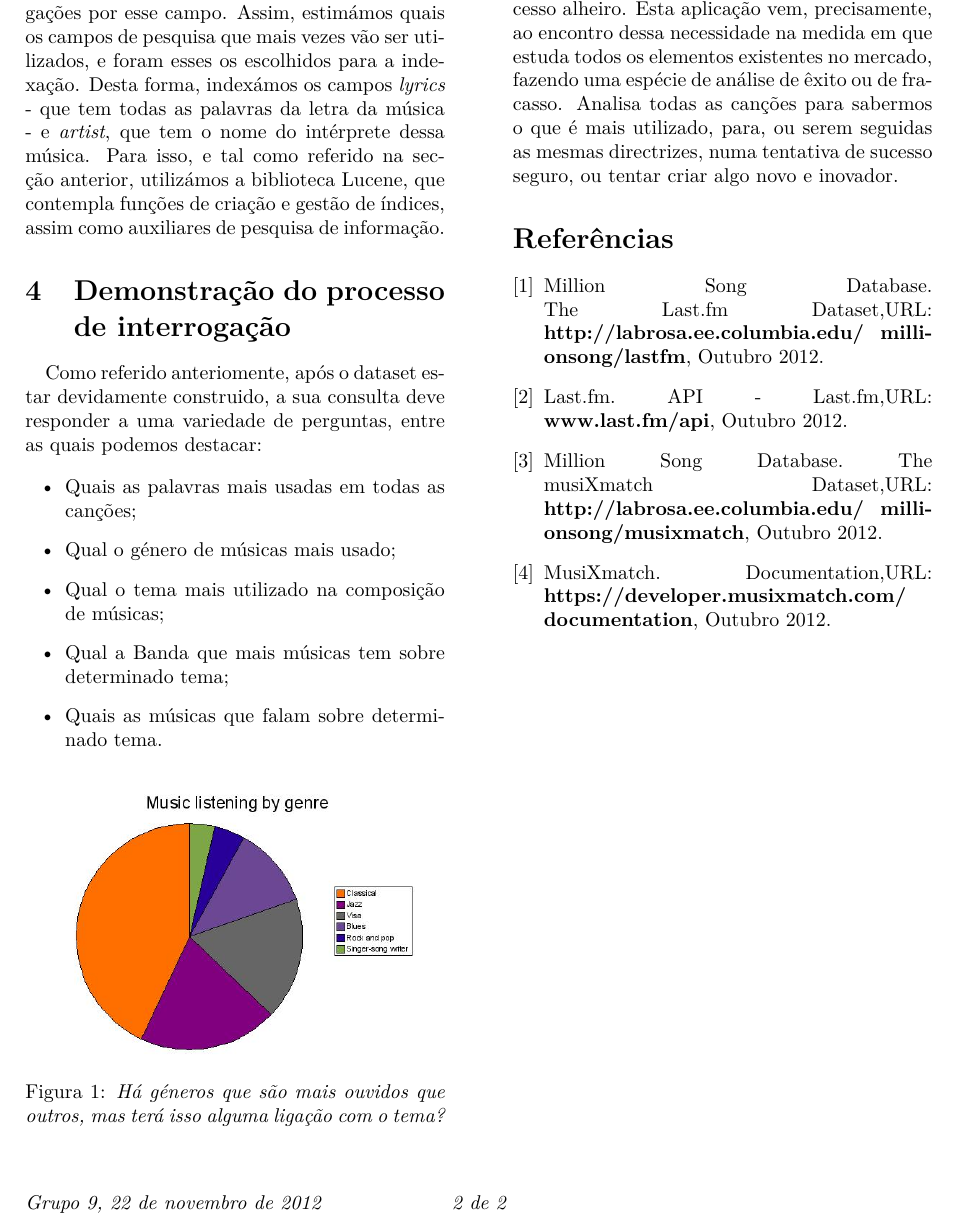
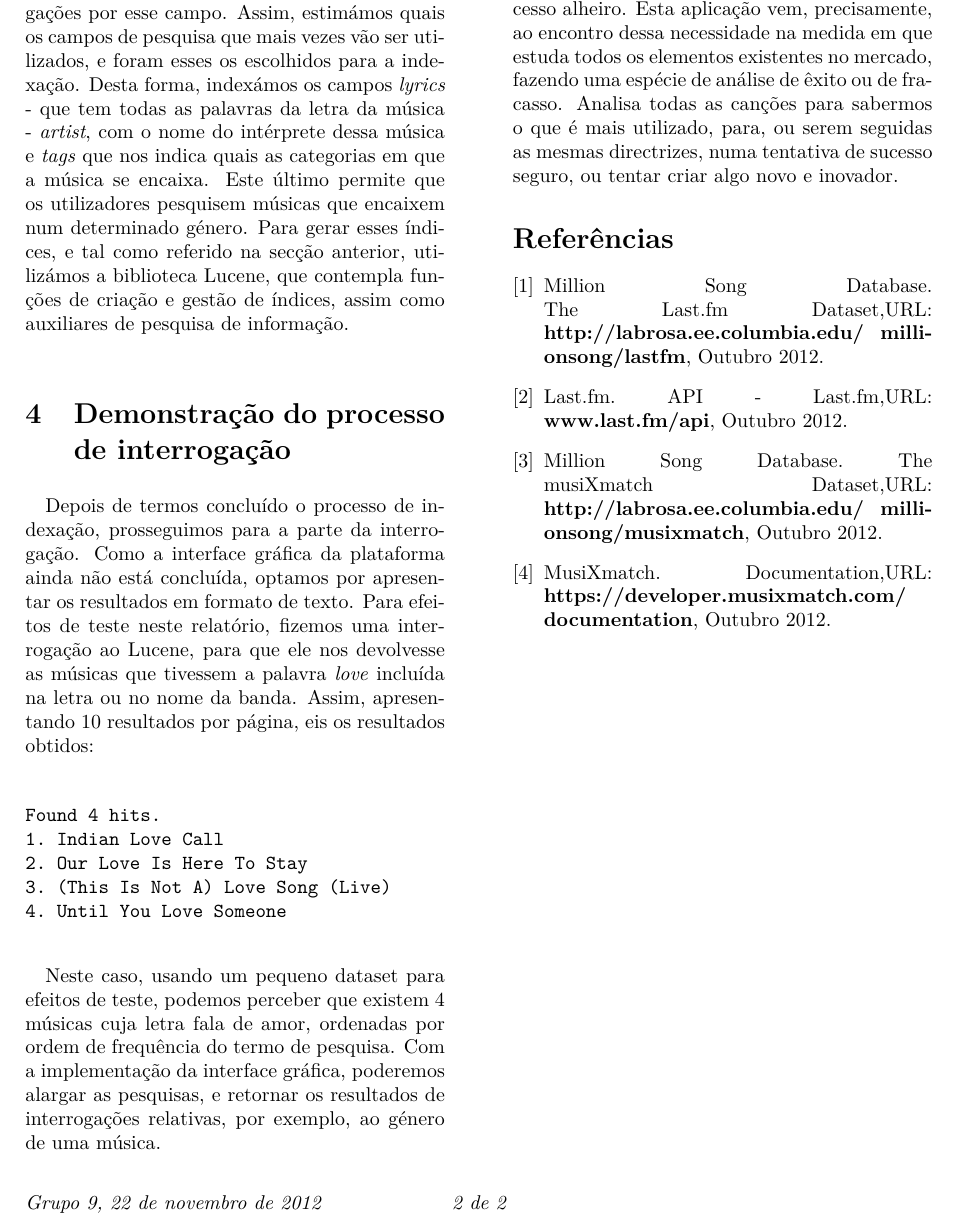
Before and after one commit to lfcgomes/DAPI-MusicStats, a LaTeX paper (Relatório e Apresentação Intercalar #2/relatorio_DAPI/relato2c-v10.tex): part of page 2 of 2, cut so that both start at the same text. Compiled offline with pdfLaTeX.

Commit message:
relatorio finalizado

```diff
--- a/Relatório e Apresentação Intercalar #2/relatorio_DAPI/relato2c-v10.tex
+++ b/Relatório e Apresentação Intercalar #2/relatorio_DAPI/relato2c-v10.tex
@@ -75,26 +75,24 @@ Para este trabalho, escolhemos a ferramenta \textit{open-source} Lucene. Com ela
 
 \section{Geração dos Índices}\label{sec:indices}
 
-Como pretendemos dar resposta às interrogações dos utilizadores, teríamos obrigatoriamente que gerar índices para aumentar a rapidez de resposta. No entanto, não faria sentido indexarmos todos os campos do dataset, em primeiro lugar porque seria um processo bastante moroso e, em segundo lugar, porque não faria sentido indexar, por exemplo, campos relativos ao ID da música já que não iria haver utilizadores a fazer interrogações por esse campo. Assim, estimámos quais os campos de pesquisa que mais vezes vão ser utilizados, e foram esses os escolhidos para a indexação. Desta forma, indexámos os campos \textit{lyrics} - que tem todas as palavras da letra da música - e \textit{artist}, que tem o nome do intérprete dessa música. Para isso, e tal como referido na secção anterior, utilizámos a biblioteca Lucene, que contempla funções de criação e gestão de índices, assim como auxiliares de pesquisa de informação.
+Como pretendemos dar resposta às interrogações dos utilizadores, teríamos obrigatoriamente que gerar índices para aumentar a rapidez de resposta. No entanto, não faria sentido indexarmos todos os campos do dataset, em primeiro lugar porque seria um processo bastante moroso e, em segundo lugar, porque não faria sentido indexar, por exemplo, campos relativos ao ID da música já que não iria haver utilizadores a fazer interrogações por esse campo. Assim, estimámos quais os campos de pesquisa que mais vezes vão ser utilizados, e foram esses os escolhidos para a indexação. Desta forma, indexámos os campos \textit{lyrics} - que tem todas as palavras da letra da música - \textit{artist}, com o nome do intérprete dessa música e \textit{tags} que nos indica quais as categorias em que a música se encaixa. Este último permite que os utilizadores pesquisem músicas que encaixem num determinado género. Para gerar esses índices, e tal como referido na secção anterior, utilizámos a biblioteca Lucene, que contempla funções de criação e gestão de índices, assim como auxiliares de pesquisa de informação.
 
 
 \section{Demonstração do processo de interrogação}\label{sec:demonstração}
 
-Como referido anteriomente, após o dataset estar devidamente construido, a sua consulta deve responder a uma variedade de perguntas, entre as quais podemos destacar:
+Depois de termos concluído o processo de indexação, prosseguimos para a parte da interrogação. Como a interface gráfica da plataforma ainda não está concluída, optamos por apresentar os resultados em formato de texto. Para efeitos de teste neste relatório, fizemos uma interrogação ao Lucene, para que ele nos devolvesse as músicas que tivessem a palavra \textit{love} incluída na letra ou no nome da banda. Assim, apresentando 10 resultados por página, eis os resultados obtidos:
 
-\begin{itemize}
-	\item Quais as palavras mais usadas em todas as canções;
-	\item Qual o género de músicas mais usado;
-	\item Qual o tema mais utilizado na composição de músicas;
-	\item Qual a Banda que mais músicas tem sobre determinado tema;
-	\item Quais as músicas que falam sobre determinado tema.
-\end{itemize}
 
-\begin{figure}[ht]
-\centerline{\includegraphics[scale=.36]{statistics.jpg}}
-\caption{{\it Há géneros que são mais ouvidos que outros, mas terá isso alguma ligação com o tema?}}
-\label{fig:generos}
-\end{figure}
+
+\begin{verbatim}
+Found 4 hits.
+1. Indian Love Call
+2. Our Love Is Here To Stay
+3. (This Is Not A) Love Song (Live)
+4. Until You Love Someone
+\end{verbatim}
+
+Neste caso, usando um pequeno dataset para efeitos de teste, podemos perceber que existem 4 músicas cuja letra fala de amor, ordenadas por ordem de frequência do termo de pesquisa. Com a implementação da interface gráfica, poderemos alargar as pesquisas, e retornar os resultados de interrogações relativas, por exemplo, ao género de uma música.
 
 \section{Conclusões}\label{sec:conclude}
 
```
Also changed, not shown: Relatório e Apresentação Intercalar #2/relatorio_DAPI/relato2c-v10.pdf, 6 other files.
